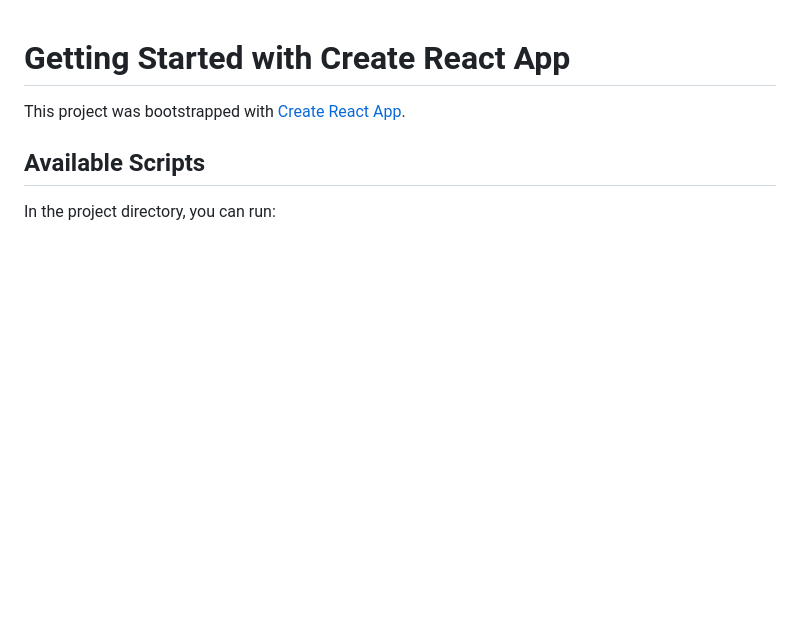
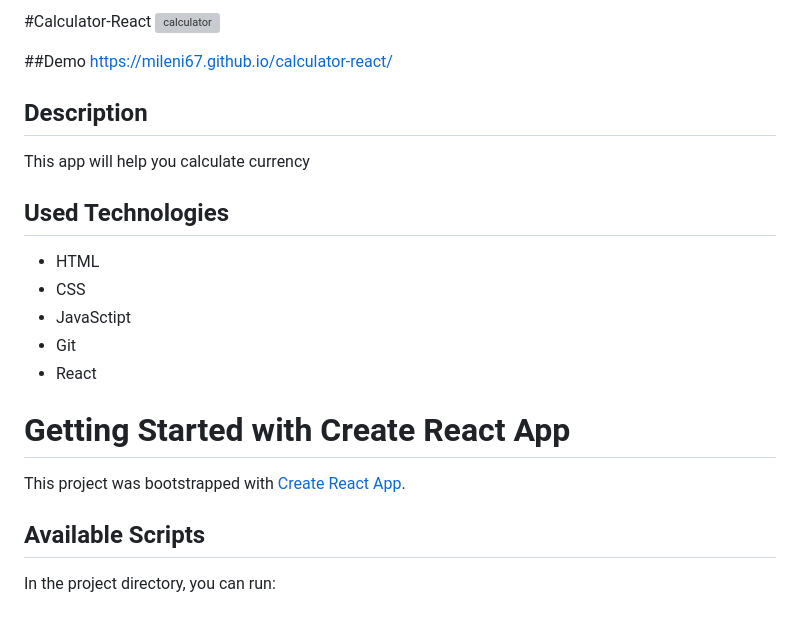
Before and after one commit to mileni67/calculator-react, a Markdown page: README.md, the part around the change. GitHub-like rendering; blank space fills up the shorter version; grey boxes are pictures that could not be loaded.

```diff
--- a/README.md
+++ b/README.md
@@ -1,3 +1,19 @@
+#Calculator-React
+![calculator](https://user-images.githubusercontent.com/25402008/215073123-34f9ea4b-7726-46df-b09a-b1d44e4f9b42.gif)
+
+##Demo
+https://mileni67.github.io/calculator-react/
+
+## Description
+This app will help you calculate currency
+
+## Used Technologies
+- HTML
+- CSS
+- JavaSctipt
+- Git
+- React
+
 # Getting Started with Create React App
 
 This project was bootstrapped with [Create React App](https://github.com/facebook/create-react-app).
```
